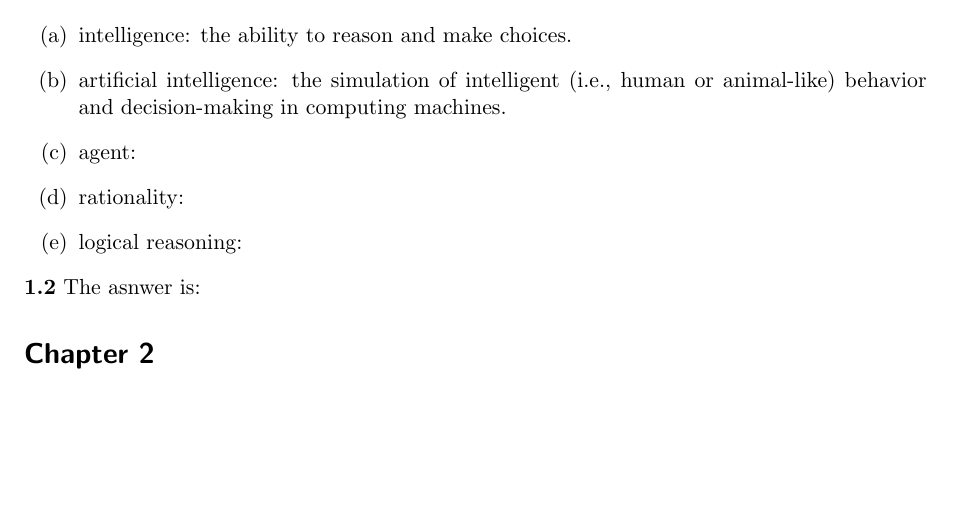
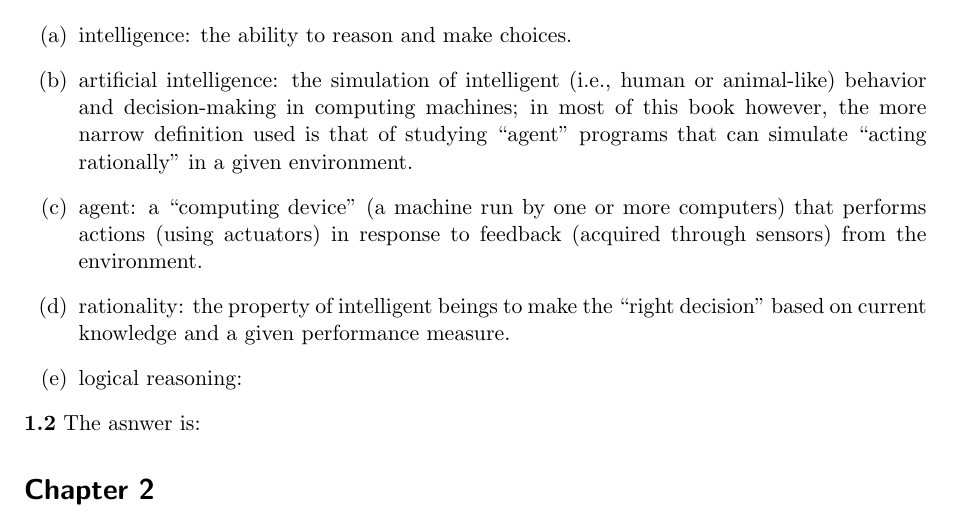
Before and after one commit to humamrashid/AI, a LaTeX problem sheet (homeworks/hw1.tex): part of the page, cut so that both start at the same text, the shorter picture padded with empty space. Compiled offline with pdfLaTeX.

Commit message:
Inc. commit.

```diff
--- a/homeworks/hw1.tex
+++ b/homeworks/hw1.tex
@@ -20,9 +20,14 @@ Spring 2020, CISC 7410X, Prof. Raphan\\
 \begin{enumerate}[(a)]
     \item intelligence: the ability to reason and make choices.
     \item artificial intelligence: the simulation of intelligent (i.e., human or animal-like)
-        behavior and decision-making in computing machines.
-    \item agent:
-    \item rationality:
+        behavior and decision-making in computing machines; in most of this book however, the more
+        narrow definition used is that of studying ``agent'' programs that can simulate
+        ``acting rationally'' in a given environment.
+    \item agent: a ``computing device'' (a machine run by one or more computers) that performs
+        actions (using actuators) in response to feedback (acquired through sensors) from the
+        environment.
+    \item rationality: the property of intelligent beings to make the ``right decision'' based on
+        current knowledge and a given performance measure.
     \item logical reasoning:
 \end{enumerate}
 \textbf{1.2} The asnwer is:
```
